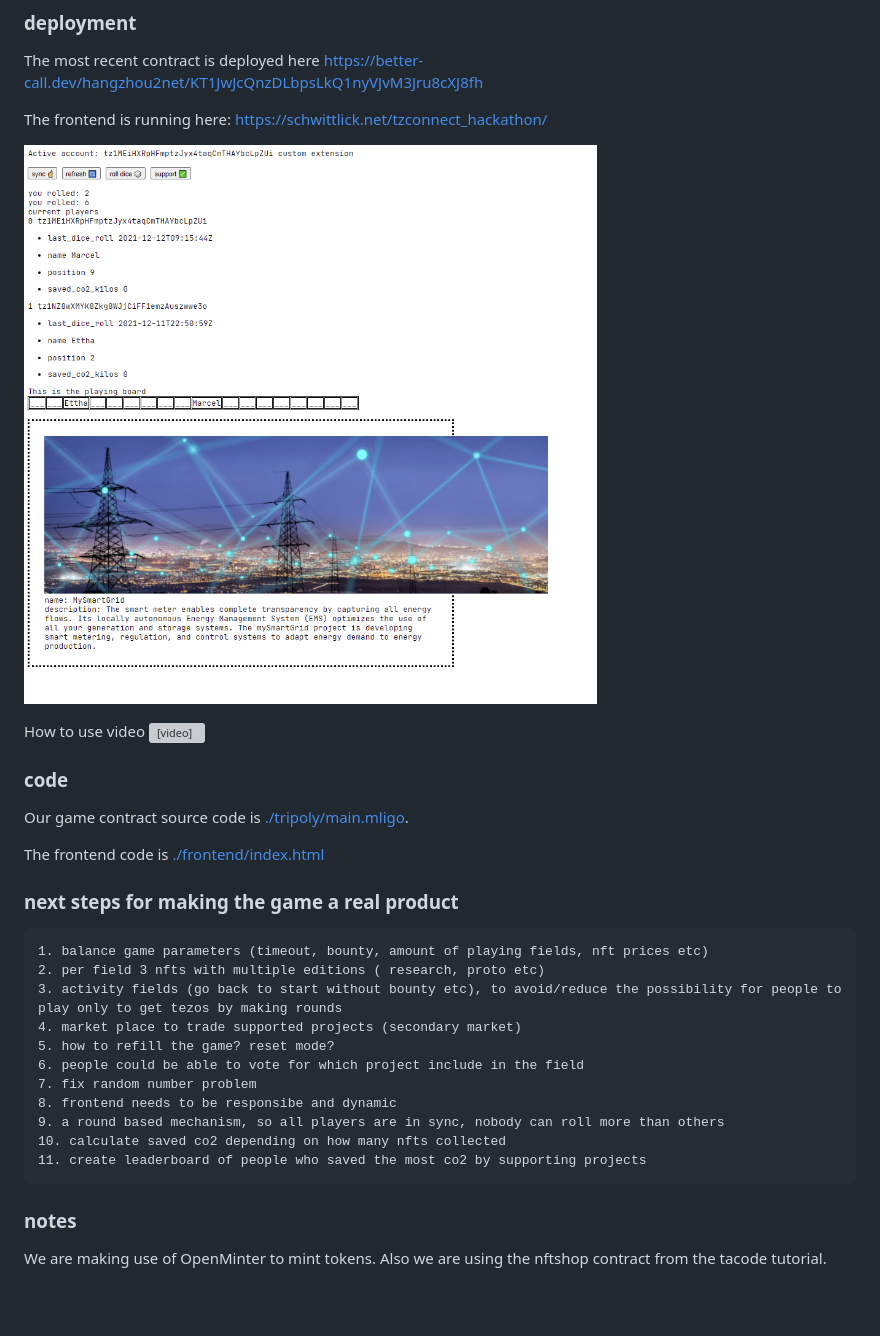
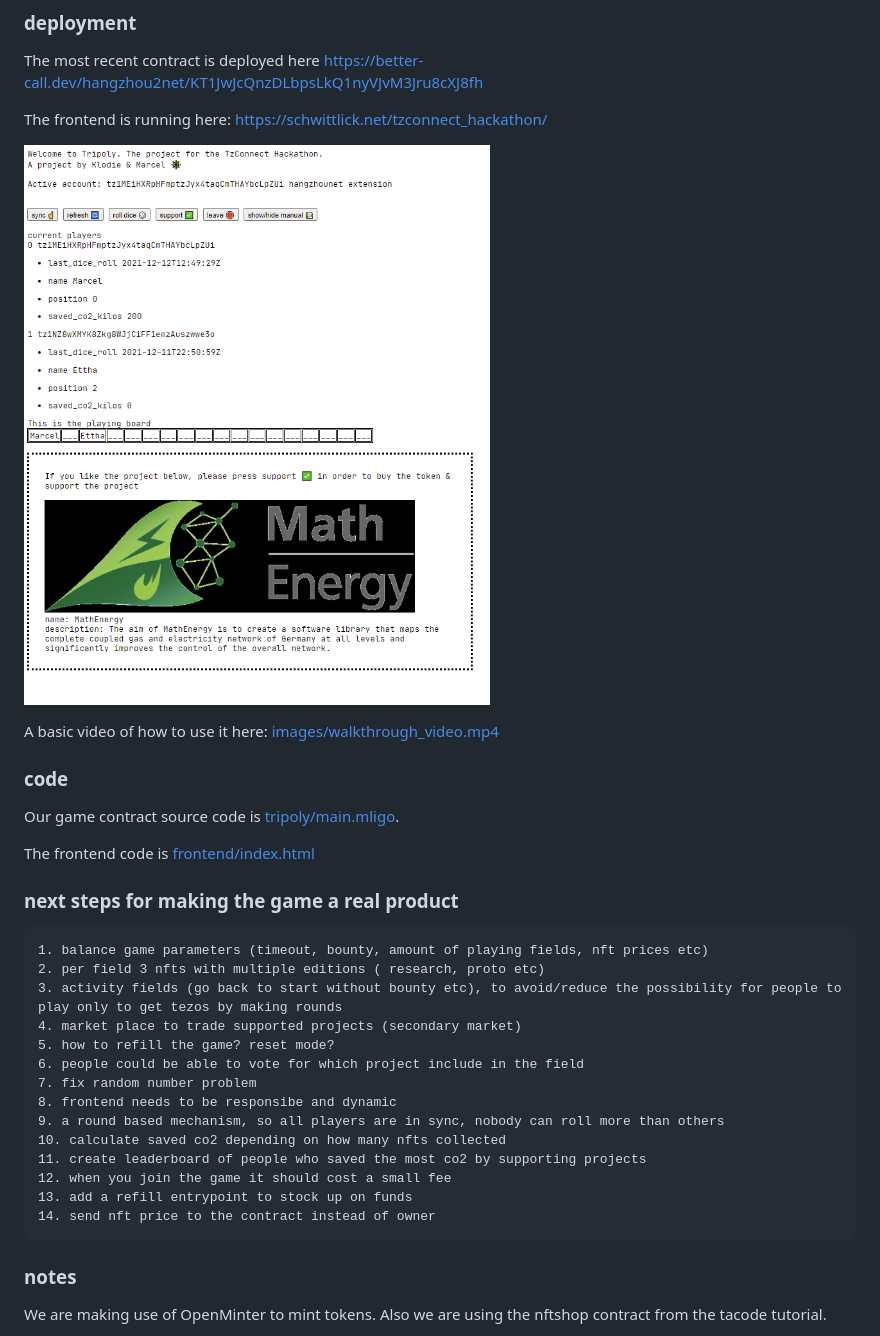
Before and after one commit to schwittlick/tripoly, a Markdown page: README.md, the part around the change. Drawn GitHub-style; pictures changed too: images/54cd9a2eb37d491ebaabd9ac64ce60fb.png (deleted), images/d3b41637dc9240a484d18661e2b5ce58.png (added); blank space fills up the shorter version; grey boxes are pictures that could not be loaded.

```diff
--- a/README.md
+++ b/README.md
@@ -8,17 +8,15 @@ The most recent contract is deployed here https://better-call.dev/hangzhou2net/K
 
 The frontend is running here: https://schwittlick.net/tzconnect_hackathon/
 
-![alt text](./images/54cd9a2eb37d491ebaabd9ac64ce60fb.png "Screenshot of our very basic frontend")
+![alt text](./images/d3b41637dc9240a484d18661e2b5ce58.png "Screenshot of our very basic frontend")
 
-How to use video
-<video width="320" height="240" controls>
-  <source src="./images/hackathon_capture.mp4" type="video/mp4">
-</video>
+A basic video of how to use it here: [images/walkthrough_video.mp4](images/walkthrough_video.mp4)
+
 ### code
 
-Our game contract source code is [./tripoly/main.mligo](./tripoly/main.mligo).
+Our game contract source code is [tripoly/main.mligo](./tripoly/main.mligo).
 
-The frontend code is [./frontend/index.html](./frontend/index.html)
+The frontend code is [frontend/index.html](./frontend/index.html)
 
 ### next steps for making the game a real product
 
@@ -33,6 +31,9 @@ The frontend code is [./frontend/index.html](./frontend/index.html)
     9. a round based mechanism, so all players are in sync, nobody can roll more than others
     10. calculate saved co2 depending on how many nfts collected
     11. create leaderboard of people who saved the most co2 by supporting projects
+    12. when you join the game it should cost a small fee
+    13. add a refill entrypoint to stock up on funds
+    14. send nft price to the contract instead of owner
 
 
 ### notes
```
Also changed, not shown: 2 other files.
